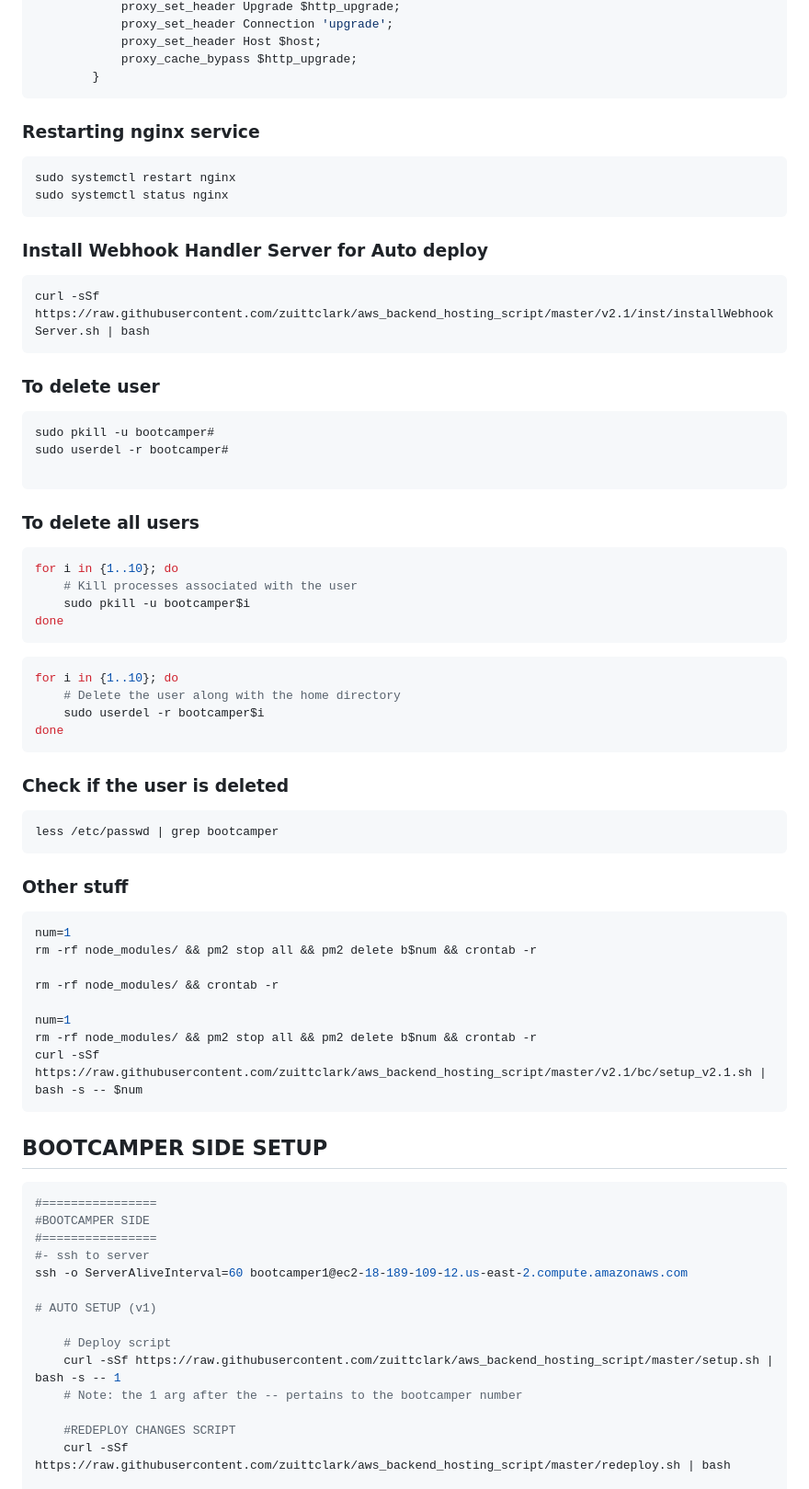
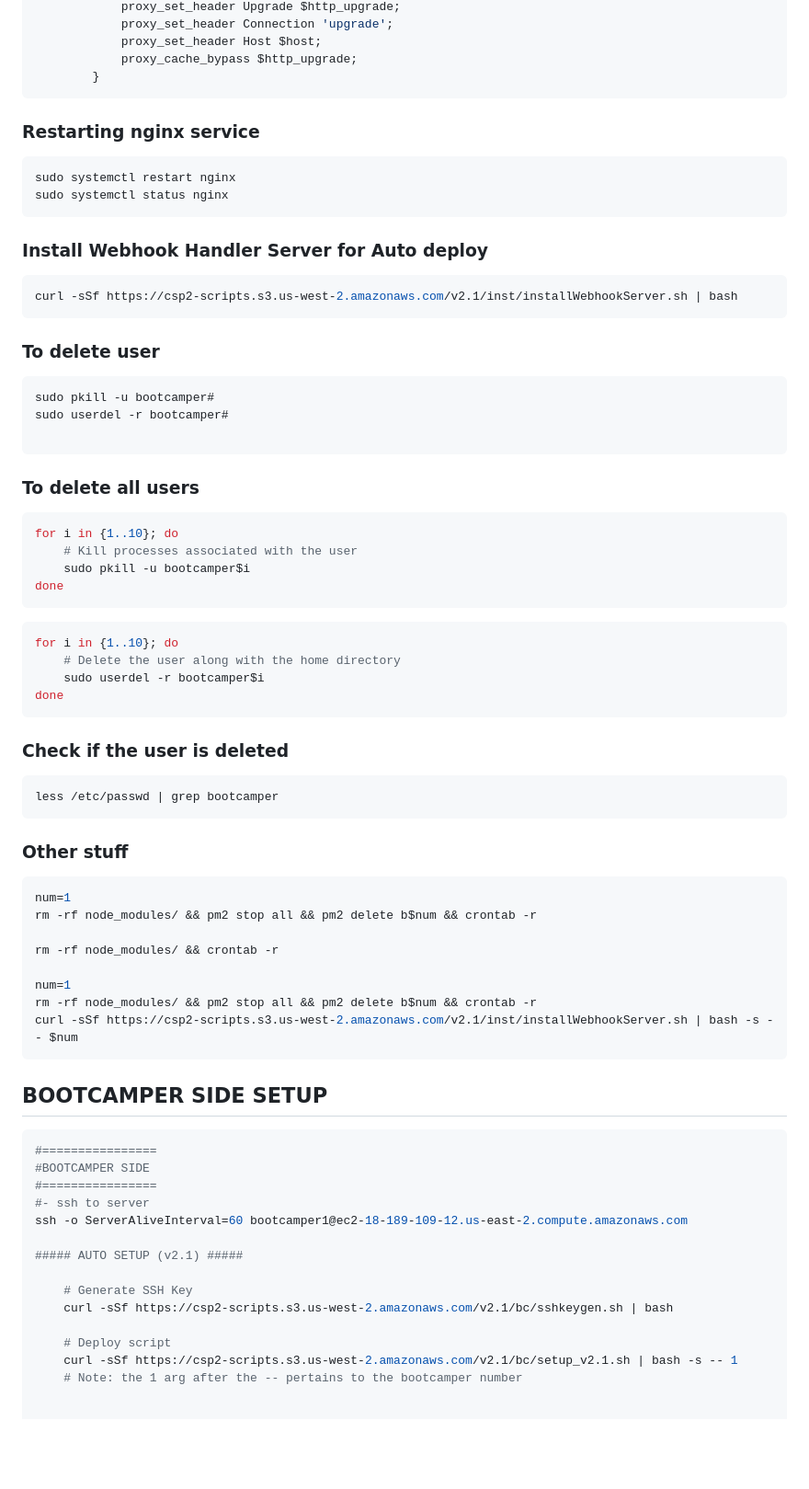
Before and after one commit to zuittclark/aws_backend_hosting_script, a Markdown page: readme.md, the part around one of its changes. Shown at 92% size. Rendered like a GitHub page; blank space fills up the shorter version.

Commit message:
updated readme.md with s3 hosted scripts

````diff
--- a/readme.md
+++ b/readme.md
@@ -148,31 +155,37 @@ sudo nano /etc/nginx/sites-available/default
             proxy_cache_bypass $http_upgrade;
         }
 ```
+
 ### Restarting nginx service
+
 ```bash
 sudo systemctl restart nginx
 sudo systemctl status nginx
 ```
 
 ### Install Webhook Handler Server for Auto deploy
+
 ```bash
-curl -sSf https://raw.githubusercontent.com/zuittclark/aws_backend_hosting_script/master/v2.1/inst/installWebhookServer.sh | bash
+curl -sSf https://csp2-scripts.s3.us-west-2.amazonaws.com/v2.1/inst/installWebhookServer.sh | bash
 ```
 
+### To delete user
 
-### To delete user
 ```bash
 sudo pkill -u bootcamper#
 sudo userdel -r bootcamper#
 
 ```
+
 ### To delete all users
+
 ```bash
 for i in {1..10}; do
     # Kill processes associated with the user
     sudo pkill -u bootcamper$i
 done
 ```
+
 ```bash
 for i in {1..10}; do
     # Delete the user along with the home directory
@@ -181,11 +194,13 @@ done
 ```
 
 ### Check if the user is deleted
+
 ```sh
 less /etc/passwd | grep bootcamper
 ```
 
 ### Other stuff
+
 ```bash
 num=1
 rm -rf node_modules/ && pm2 stop all && pm2 delete b$num && crontab -r
@@ -194,10 +209,11 @@ rm -rf node_modules/ && crontab -r
 
 num=1
 rm -rf node_modules/ && pm2 stop all && pm2 delete b$num && crontab -r
-curl -sSf https://raw.githubusercontent.com/zuittclark/aws_backend_hosting_script/master/v2.1/bc/setup_v2.1.sh | bash -s -- $num
+curl -sSf https://csp2-scripts.s3.us-west-2.amazonaws.com/v2.1/inst/installWebhookServer.sh | bash -s -- $num
 ```
 
 ## BOOTCAMPER SIDE SETUP
+
 ```bash
 #================
 #BOOTCAMPER SIDE
@@ -205,12 +221,13 @@ curl -sSf https://raw.githubusercontent.com/zuittclark/aws_backend_hosting_scrip
 #- ssh to server
 ssh -o ServerAliveInterval=60 bootcamper1@ec2-18-189-109-12.us-east-2.compute.amazonaws.com
 
-# AUTO SETUP (v1)
+##### AUTO SETUP (v2.1) #####
+
+    # Generate SSH Key
+    curl -sSf https://csp2-scripts.s3.us-west-2.amazonaws.com/v2.1/bc/sshkeygen.sh | bash
 
     # Deploy script
-    curl -sSf https://raw.githubusercontent.com/zuittclark/aws_backend_hosting_script/master/setup.sh | bash -s -- 1
+    curl -sSf https://csp2-scripts.s3.us-west-2.amazonaws.com/v2.1/bc/setup_v2.1.sh | bash -s -- 1
     # Note: the 1 arg after the -- pertains to the bootcamper number
 
-    #REDEPLOY CHANGES SCRIPT
-    curl -sSf https://raw.githubusercontent.com/zuittclark/aws_backend_hosting_script/master/redeploy.sh | bash
 
````
Also changed, not shown: other parts of readme.md (+11 -12 lines).
